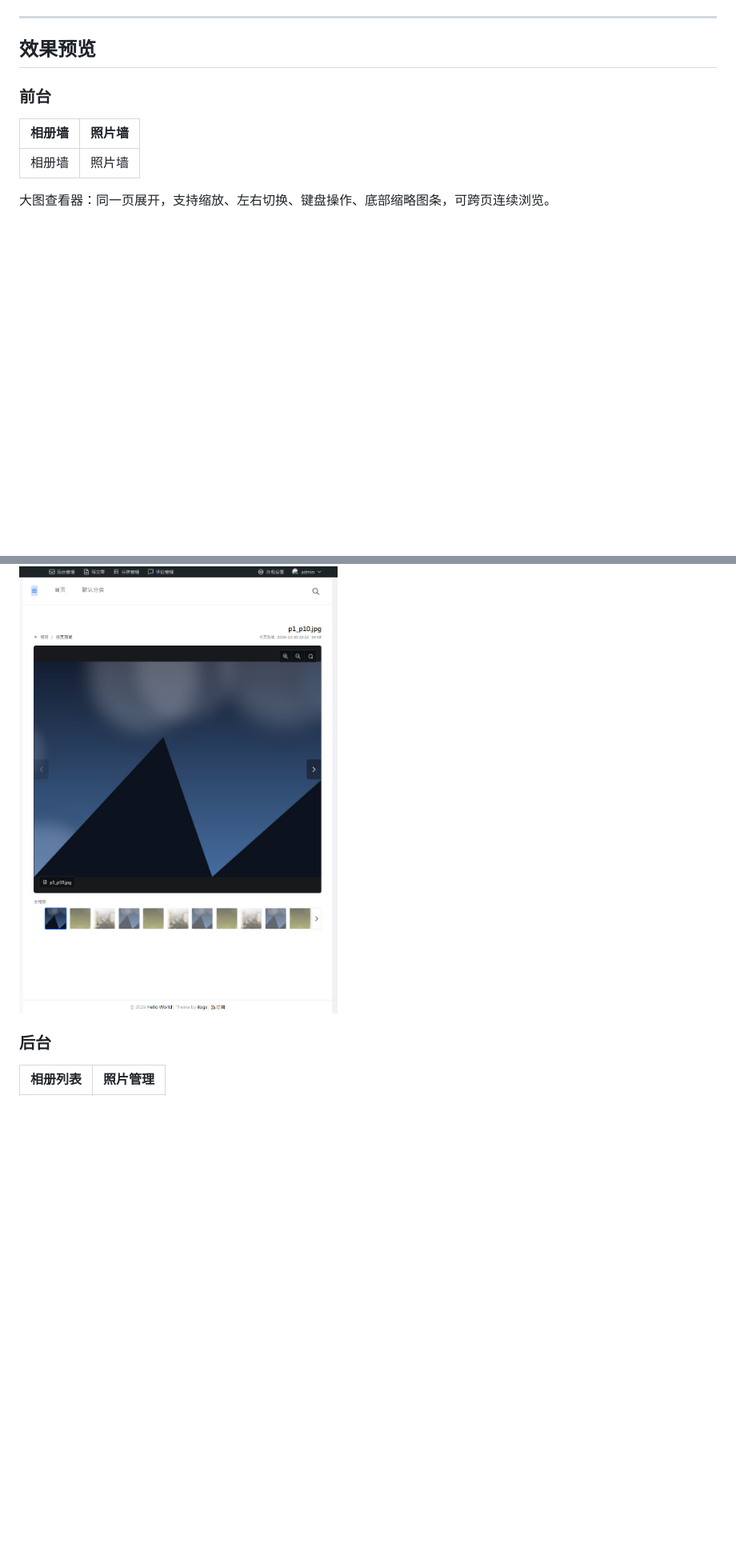
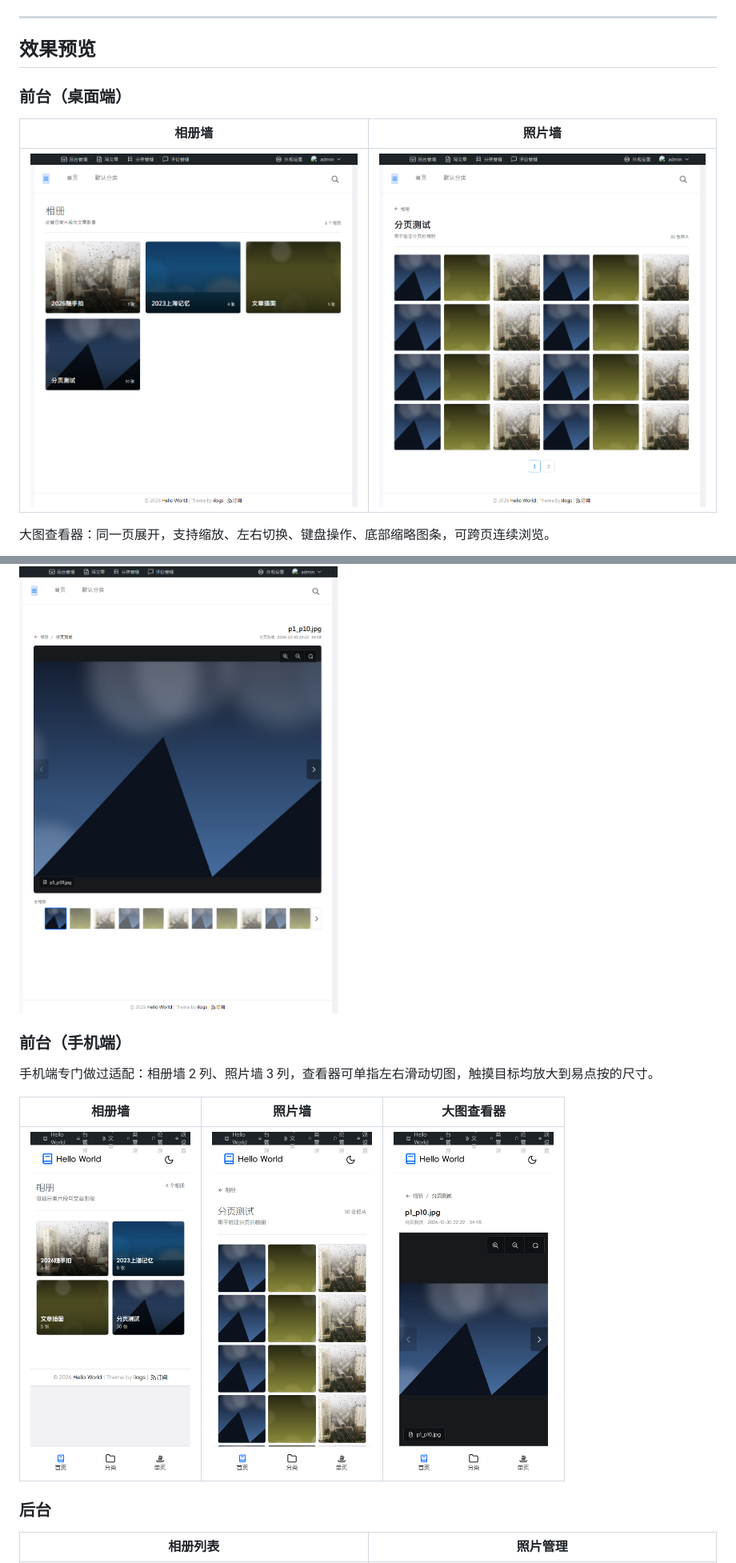
Before and after one commit to xiguacaizimi/IlGallery, a Markdown page: README.md, 2 parts joined by grey strips. Shown at 80% size. GitHub-like rendering; blank space fills up the shorter version.

```diff
--- a/README.md
+++ b/README.md
@@ -12,16 +12,24 @@
 
 ## 效果预览
 
-### 前台
+### 前台（桌面端）
 
 | 相册墙 | 照片墙 |
 | --- | --- |
-| 相册墙 | 照片墙 |
+| ![相册墙](./screenshots/front-albums.png) | ![照片墙](./screenshots/front-wall.png) |
 
 大图查看器：同一页展开，支持缩放、左右切换、键盘操作、底部缩略图条，可跨页连续浏览。
 
 ![大图查看器](./screenshots/front-viewer.png)
 
+### 前台（手机端）
+
+手机端专门做过适配：相册墙 2 列、照片墙 3 列，查看器可单指左右滑动切图，触摸目标均放大到易点按的尺寸。
+
+| 相册墙 | 照片墙 | 大图查看器 |
+| --- | --- | --- |
+| <img src="./screenshots/mobile-albums.png" width="200" alt="手机相册墙"> | <img src="./screenshots/mobile-wall.png" width="200" alt="手机照片墙"> | <img src="./screenshots/mobile-viewer.png" width="200" alt="手机大图查看器"> |
+
 ### 后台
 
 | 相册列表 | 照片管理 |
```
Also changed, not shown: other parts of README.md (+17 -1 lines), CHANGELOG.md (+18 -0 lines), screenshots/admin-mobile-list.png (added), screenshots/admin-mobile-photos.png (added), 3 other files.
